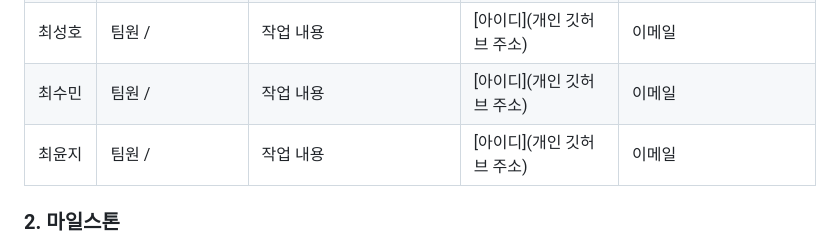
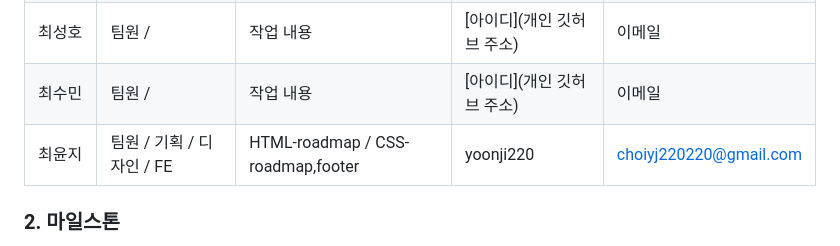
Before and after one commit to bohem026/est_fe_13_1st_project, a Markdown page: README.md, the part around the change. Drawn GitHub-style.

```diff
--- a/README.md
+++ b/README.md
@@ -32,7 +32,7 @@
 | 박은수 | 팀원 /  | 작업 내용 | [아이디](개인 깃허브 주소) | 이메일 |
 | 최성호 | 팀원 /  | 작업 내용 | [아이디](개인 깃허브 주소) | 이메일 |
 | 최수민 | 팀원 /  | 작업 내용 | [아이디](개인 깃허브 주소) | 이메일 |
-| 최윤지 | 팀원 /  | 작업 내용 | [아이디](개인 깃허브 주소) | 이메일 |
+| 최윤지 | 팀원 / 기획 / 디자인 / FE | HTML-roadmap / CSS-roadmap,footer | yoonji220 | choiyj220220@gmail.com |
 
 ### 2. 마일스톤
 * **1일차(2026-05-06)**:
```
